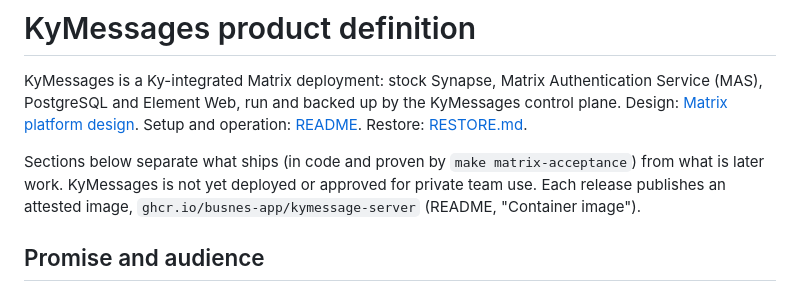
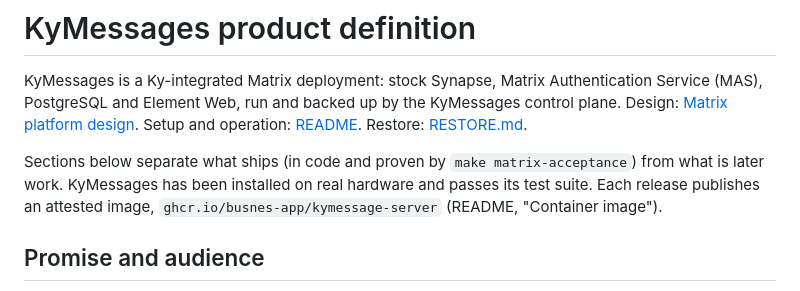
Before and after one commit to Busnes-app/KyMessage-Server, a Markdown page: docs/PRODUCT.md, the part around the change. Drawn GitHub-style.

```diff
--- a/docs/PRODUCT.md
+++ b/docs/PRODUCT.md
@@ -6,7 +6,7 @@ KyMessages is a Ky-integrated Matrix deployment: stock Synapse, Matrix Authentic
 operation: [README](../README.md). Restore: [RESTORE.md](RESTORE.md).
 
 Sections below separate what ships (in code and proven by `make matrix-acceptance`) from what
-is later work. KyMessages is not yet deployed or approved for private team use. Each release
+is later work. KyMessages has been installed on real hardware and passes its test suite. Each release
 publishes an attested image, `ghcr.io/busnes-app/kymessage-server` (README, "Container image").
 
 ## Promise and audience
```
Also changed, not shown: README.md (+4 -4 lines), docs/RESTORE.md (+1 -1 lines).
